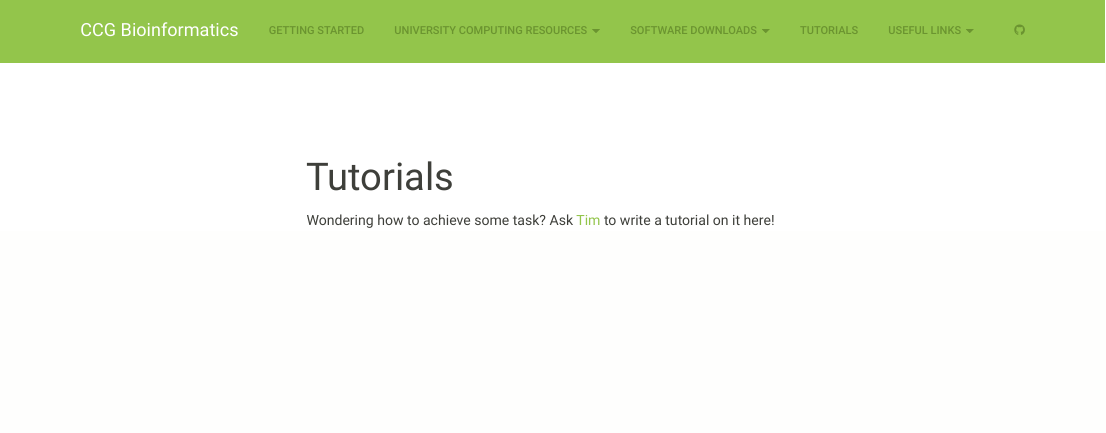
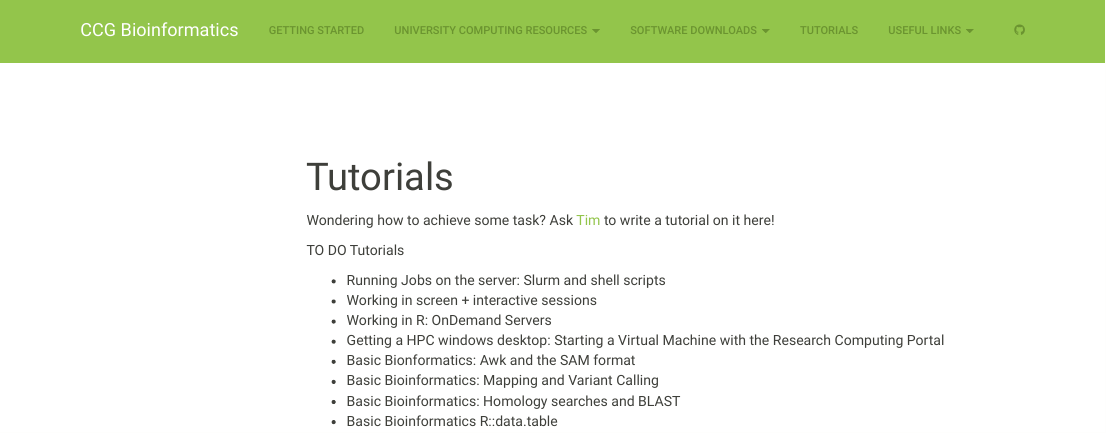
Before and after one commit to mtrw/mtrw.github.io, an R Markdown document (tutorials.Rmd): the page in a window 1100 px wide, from its top. Rendered offline with R 4.5, knitr and Pandoc, with nearby package versions; menus at the side of the page are left out.

Commit message:
To do list for tutes

```diff
--- a/tutorials.Rmd
+++ b/tutorials.Rmd
@@ -5,3 +5,14 @@ output:
 ---
 
 Wondering how to achieve some task? Ask [Tim](mailto: tim.rabanuswallace@unimelb.edu.au) to write a tutorial on it here!
+
+TO DO Tutorials
+
++   Running Jobs on the server: Slurm and shell scripts
++   Working in screen + interactive sessions
++   Working in R: OnDemand Servers
++   Getting a HPC windows desktop: Starting a Virtual Machine with the Research Computing Portal
++   Basic Bionformatics: Awk and the SAM format
++   Basic Bioinformatics: Mapping and Variant Calling
++   Basic Bioinformatics: Homology searches and BLAST
++   Basic Bioinformatics R::data.table
```
